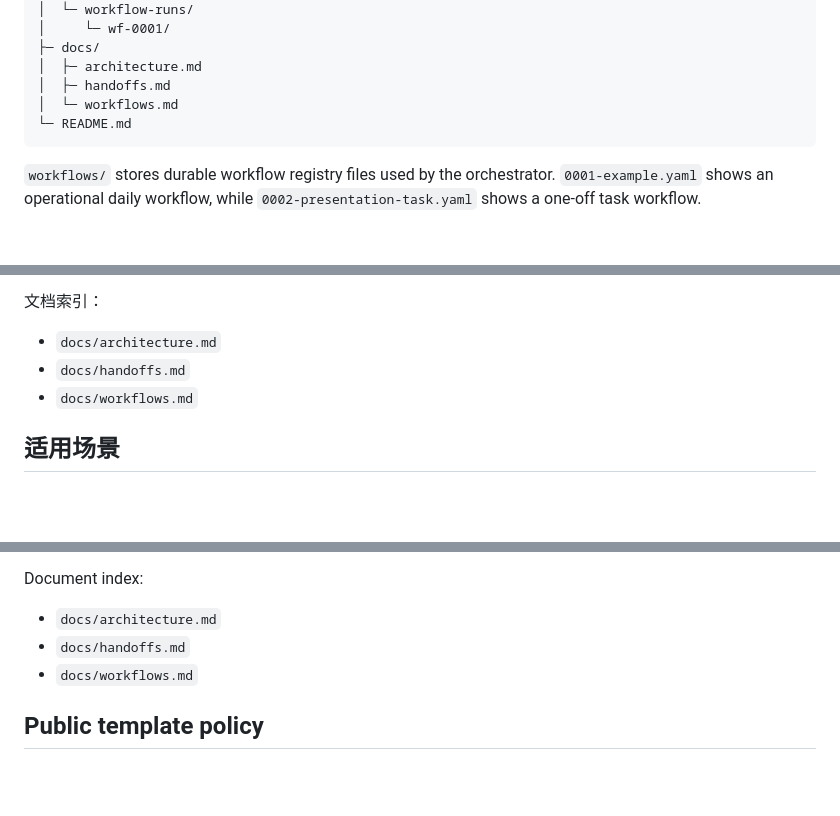
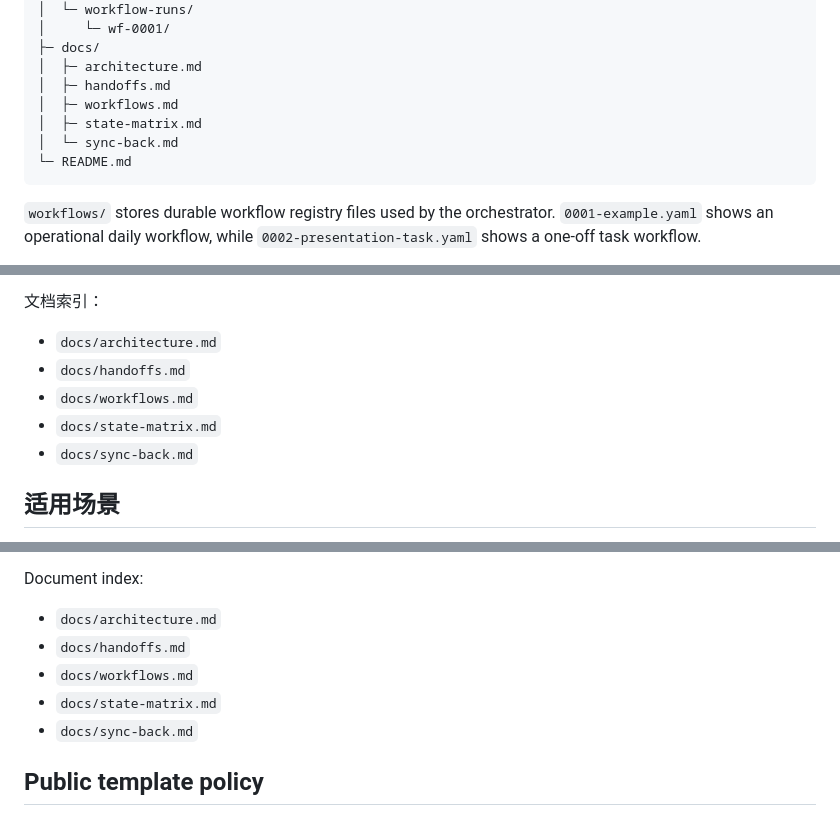
Before and after one commit to yin52133/roleflow-agents, a Markdown page: README.md, 3 parts joined by grey strips. Drawn GitHub-style; blank space fills up the shorter version.

Commit message:
docs: add state matrix and sync-back rules

````diff
--- a/README.md
+++ b/README.md
@@ -161,7 +161,9 @@ roleflow-agents/
 ├─ docs/
 │  ├─ architecture.md
 │  ├─ handoffs.md
-│  └─ workflows.md
+│  ├─ workflows.md
+│  ├─ state-matrix.md
+│  └─ sync-back.md
 └─ README.md
 ```
 
@@ -182,6 +184,8 @@ roleflow-agents/
 - `docs/architecture.md`
 - `docs/handoffs.md`
 - `docs/workflows.md`
+- `docs/state-matrix.md`
+- `docs/sync-back.md`
 
 ## 适用场景
 
@@ -352,6 +356,8 @@ Document index:
 - `docs/architecture.md`
 - `docs/handoffs.md`
 - `docs/workflows.md`
+- `docs/state-matrix.md`
+- `docs/sync-back.md`
 
 ## Public template policy
 
````
Also changed, not shown: docs/state-matrix.md (added, +44 -0 lines), docs/sync-back.md (added, +56 -0 lines).
